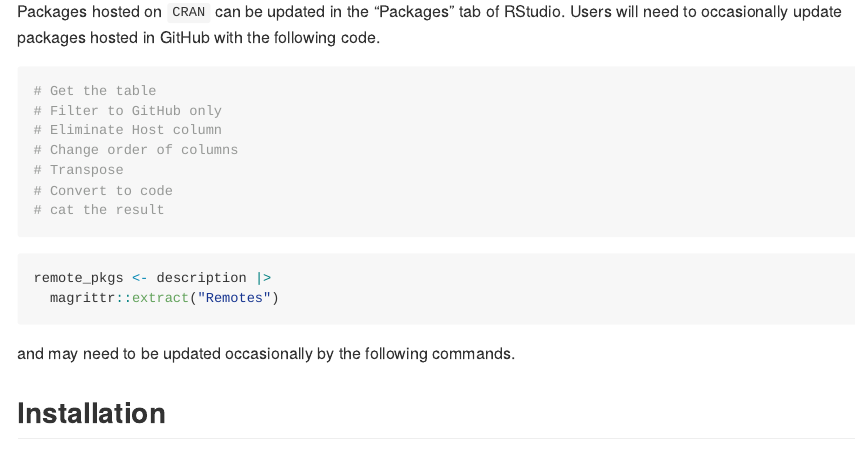
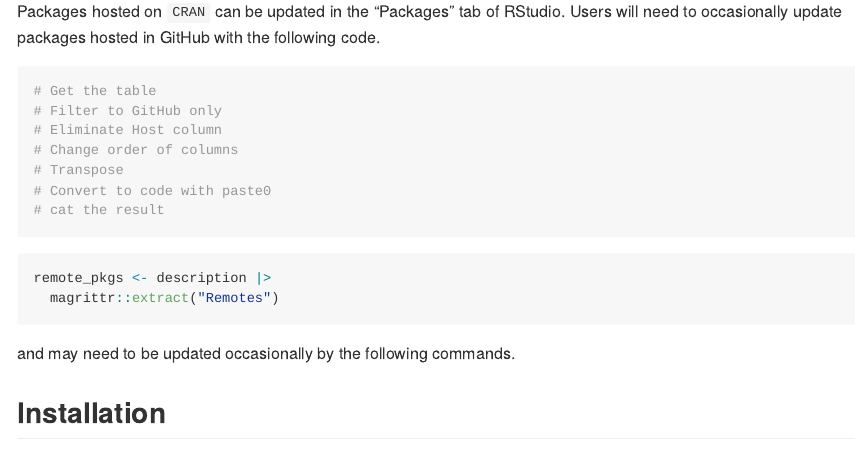
Before and after one commit to EnergyEconomyDecoupling/CLPFUDatabase, an R Markdown document (README.Rmd): the page in a window 1100 px wide, from 1210 px down. The pictures show the output file README.md that the author committed with the source, drawn offline in the style of GitHub; badge pictures from the web are left out.

Commit message:
Update README.Rmd

````diff
--- a/README.Rmd
+++ b/README.Rmd
@@ -120,13 +120,13 @@ knitr::kable(dependency_table)
 Packages hosted on `CRAN` can be updated in the "Packages" tab of RStudio.
 Users will need to occasionally update packages hosted in GitHub with the following code.
 
-```{r}
+```{r, results="asis"}
 # Get the table
 # Filter to GitHub only
 # Eliminate Host column
 # Change order of columns
 # Transpose
-# Convert to code
+# Convert to code with paste0
 # cat the result
 ```
 
````
Also changed, not shown: README.md.
